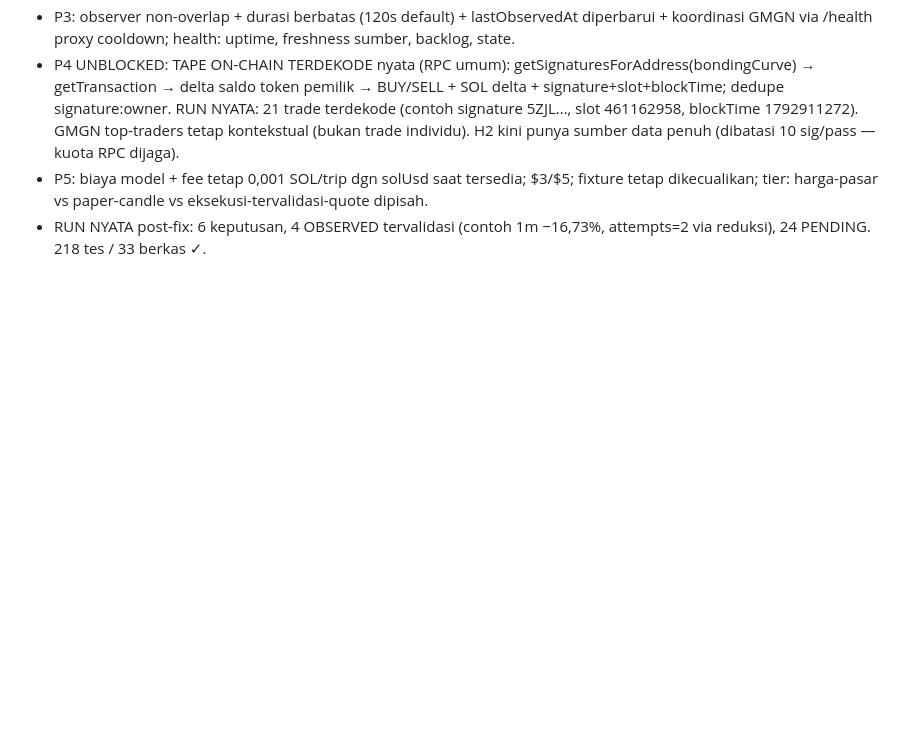
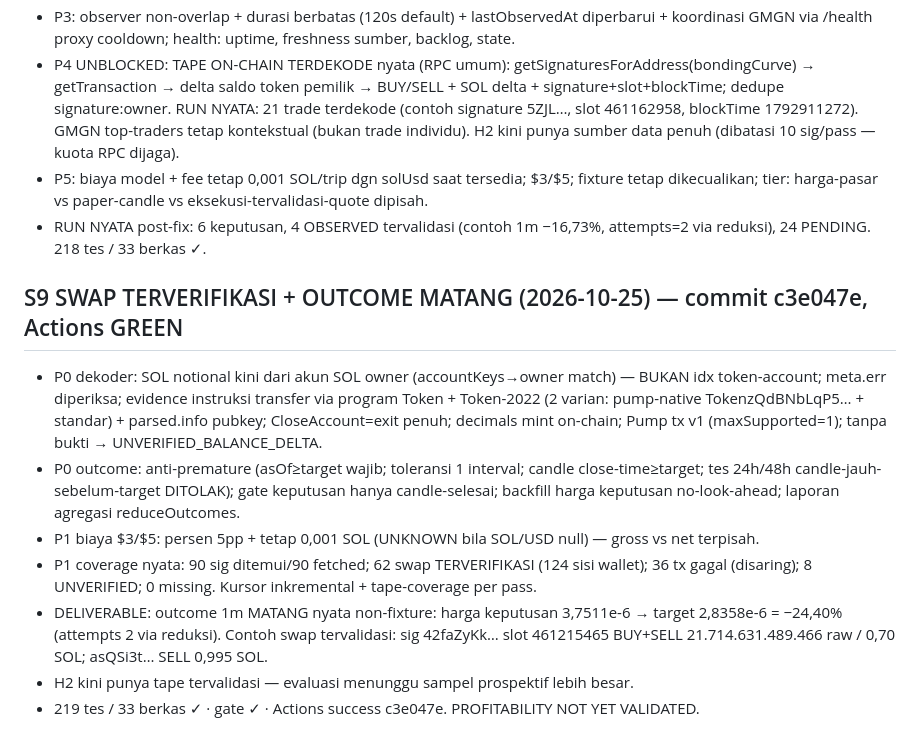
Before and after one commit to arifbrs/shitcoin-bot, a Markdown page: PLAN_PROGRESS.md, the part around the change. Drawn GitHub-style; blank space fills up the shorter version.

Commit message:
PLAN_PROGRESS: S9 swap tervalidasi + outcome matang

```diff
--- a/PLAN_PROGRESS.md
+++ b/PLAN_PROGRESS.md
@@ -561,3 +561,20 @@ KNOWN_WALLET_EARLY_BUY (file operator opsional). PROFITABILITY NOT YET VALIDATED
   dikecualikan; tier: harga-pasar vs paper-candle vs eksekusi-tervalidasi-quote dipisah.
 - RUN NYATA post-fix: 6 keputusan, 4 OBSERVED tervalidasi (contoh 1m −16,73%, attempts=2 via
   reduksi), 24 PENDING. 218 tes / 33 berkas ✓.
+
+## S9 SWAP TERVERIFIKASI + OUTCOME MATANG (2026-10-25) — commit c3e047e, Actions GREEN
+- P0 dekoder: SOL notional kini dari akun SOL owner (accountKeys→owner match) — BUKAN idx
+  token-account; meta.err diperiksa; evidence instruksi transfer via program Token + Token-2022
+  (2 varian: pump-native TokenzQdBNbLqP5… + standar) + parsed.info pubkey; CloseAccount=exit
+  penuh; decimals mint on-chain; Pump tx v1 (maxSupported=1); tanpa bukti → UNVERIFIED_BALANCE_DELTA.
+- P0 outcome: anti-premature (asOf≥target wajib; toleransi 1 interval; candle close-time≥target;
+  tes 24h/48h candle-jauh-sebelum-target DITOLAK); gate keputusan hanya candle-selesai;
+  backfill harga keputusan no-look-ahead; laporan agregasi reduceOutcomes.
+- P1 biaya $3/$5: persen 5pp + tetap 0,001 SOL (UNKNOWN bila SOL/USD null) — gross vs net terpisah.
+- P1 coverage nyata: 90 sig ditemui/90 fetched; 62 swap TERVERIFIKASI (124 sisi wallet);
+  36 tx gagal (disaring); 8 UNVERIFIED; 0 missing. Kursor inkremental + tape-coverage per pass.
+- DELIVERABLE: outcome 1m MATANG nyata non-fixture: harga keputusan 3,7511e-6 → target
+  2,8358e-6 = −24,40% (attempts 2 via reduksi). Contoh swap tervalidasi: sig 42faZyKk…
+  slot 461215465 BUY+SELL 21.714.631.489.466 raw / 0,70 SOL; asQSi3t… SELL 0,995 SOL.
+- H2 kini punya tape tervalidasi — evaluasi menunggu sampel prospektif lebih besar.
+- 219 tes / 33 berkas ✓ · gate ✓ · Actions success c3e047e. PROFITABILITY NOT YET VALIDATED.
```
